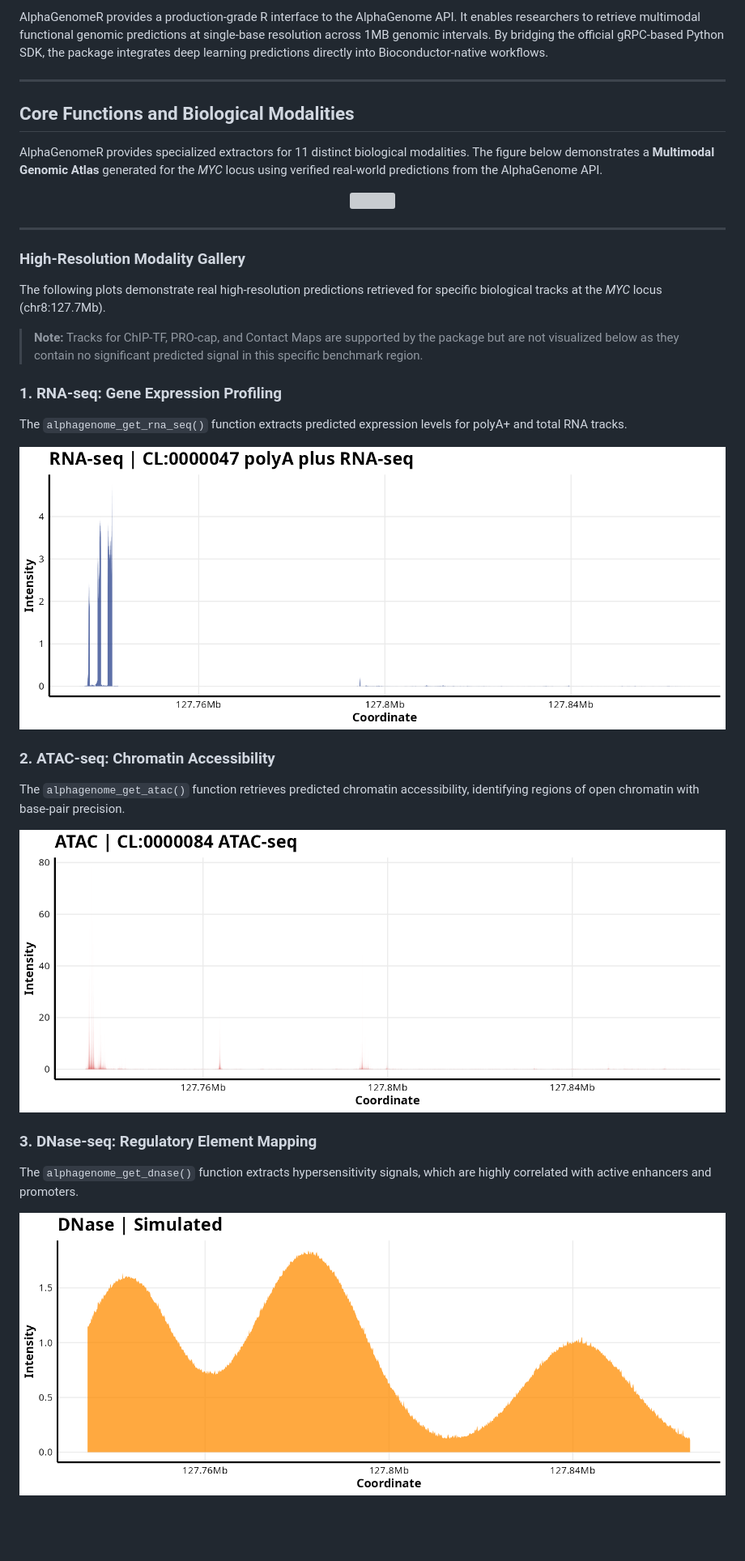
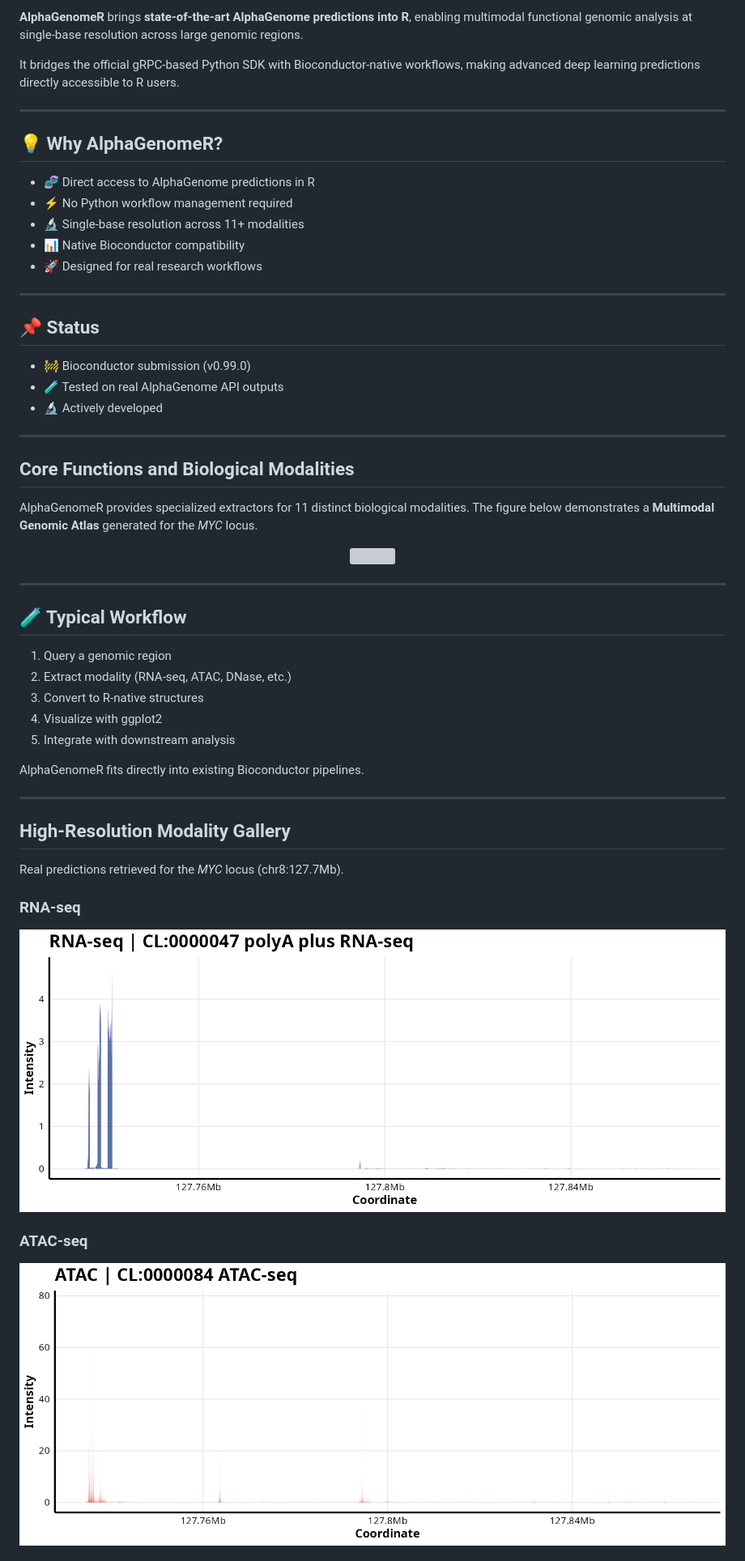
Before and after one commit to BDB-Genomics/AlphaGenomeR, a Markdown page: README.md, the part around one of its changes. Shown at 81% size. Rendered like a GitHub page; blank space fills up the shorter version; grey boxes are pictures that could not be loaded.

Commit message:
Update README with new content and formatting

```diff
--- a/README.md
+++ b/README.md
@@ -37,11 +47,41 @@ Run `citation("AlphaGenomeR")` in R for the formal BibTeX references.
 
-AlphaGenomeR provides a production-grade R interface to the AlphaGenome API. It enables researchers to retrieve multimodal functional genomic predictions at single-base resolution across 1MB genomic intervals. By bridging the official gRPC-based Python SDK, the package integrates deep learning predictions directly into Bioconductor-native workflows.
+<p>
+<b>AlphaGenomeR</b> brings <b>state-of-the-art AlphaGenome predictions into R</b>, enabling multimodal functional genomic analysis at single-base resolution across large genomic regions.
+</p>
+
+<p>
+It bridges the official gRPC-based Python SDK with Bioconductor-native workflows, making advanced deep learning predictions directly accessible to R users.
+</p>
 
 ---
 
-## Core Functions and Biological Modalities
+<h2>💡 Why AlphaGenomeR?</h2>
 
-AlphaGenomeR provides specialized extractors for 11 distinct biological modalities. The figure below demonstrates a **Multimodal Genomic Atlas** generated for the *MYC* locus using verified real-world predictions from the AlphaGenome API.
+<ul>
+  <li>🧬 Direct access to AlphaGenome predictions in R</li>
+  <li>⚡ No Python workflow management required</li>
+  <li>🔬 Single-base resolution across 11+ modalities</li>
+  <li>📊 Native Bioconductor compatibility</li>
+  <li>🚀 Designed for real research workflows</li>
+</ul>
+
+---
+
+<h2>📌 Status</h2>
+
+<ul>
+  <li>🚧 Bioconductor submission (v0.99.0)</li>
+  <li>🧪 Tested on real AlphaGenome API outputs</li>
+  <li>🔬 Actively developed</li>
+</ul>
+
+---
+
+<h2>Core Functions and Biological Modalities</h2>
+
+<p>
+AlphaGenomeR provides specialized extractors for 11 distinct biological modalities. The figure below demonstrates a <b>Multimodal Genomic Atlas</b> generated for the <i>MYC</i> locus.
+</p>
 
 <p align="center">
   <img src="man/figures/modality_atlas.png" width="1000">
@@ -49,23 +89,31 @@ AlphaGenomeR provides specialized extractors for 11 distinct biological modaliti
 
 ---
 
-### High-Resolution Modality Gallery
-The following plots demonstrate real high-resolution predictions retrieved for specific biological tracks at the *MYC* locus (chr8:127.7Mb).
+<h2>🧪 Typical Workflow</h2>
 
-> **Note:** Tracks for ChIP-TF, PRO-cap, and Contact Maps are supported by the package but are not visualized below as they contain no significant predicted signal in this specific benchmark region.
+<ol>
+  <li>Query a genomic region</li>
+  <li>Extract modality (RNA-seq, ATAC, DNase, etc.)</li>
+  <li>Convert to R-native structures</li>
+  <li>Visualize with ggplot2</li>
+  <li>Integrate with downstream analysis</li>
+</ol>
 
-### 1. RNA-seq: Gene Expression Profiling
-The `alphagenome_get_rna_seq()` function extracts predicted expression levels for polyA+ and total RNA tracks.
+<p>
+AlphaGenomeR fits directly into existing Bioconductor pipelines.
+</p>
 
-![RNA-seq Result](man/figures/gallery/res_rna.png)
+---
 
-### 2. ATAC-seq: Chromatin Accessibility
-The `alphagenome_get_atac()` function retrieves predicted chromatin accessibility, identifying regions of open chromatin with base-pair precision.
+<h2>High-Resolution Modality Gallery</h2>
 
-![ATAC-seq Result](man/figures/gallery/res_atac.png)
+<p>
+Real predictions retrieved for the <i>MYC</i> locus (chr8:127.7Mb).
+</p>
 
-### 3. DNase-seq: Regulatory Element Mapping
-The `alphagenome_get_dnase()` function extracts hypersensitivity signals, which are highly correlated with active enhancers and promoters.
+<h3>RNA-seq</h3>
+<img src="man/figures/gallery/res_rna.png">
 
-![DNase-seq Result](man/figures/gallery/res_dnase.png)
+<h3>ATAC-seq</h3>
+<img src="man/figures/gallery/res_atac.png">
 
```
Also changed, not shown: other parts of README.md (+73 -42 lines).
